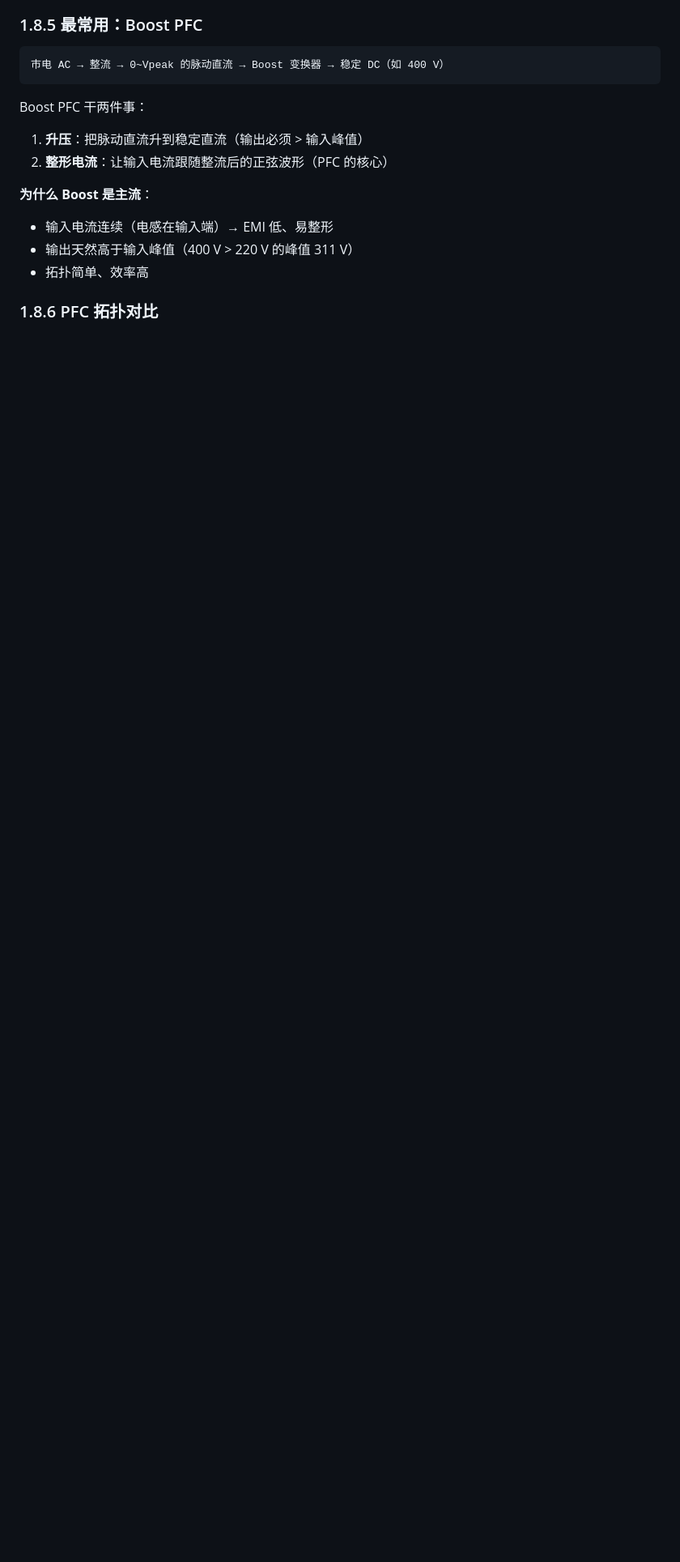
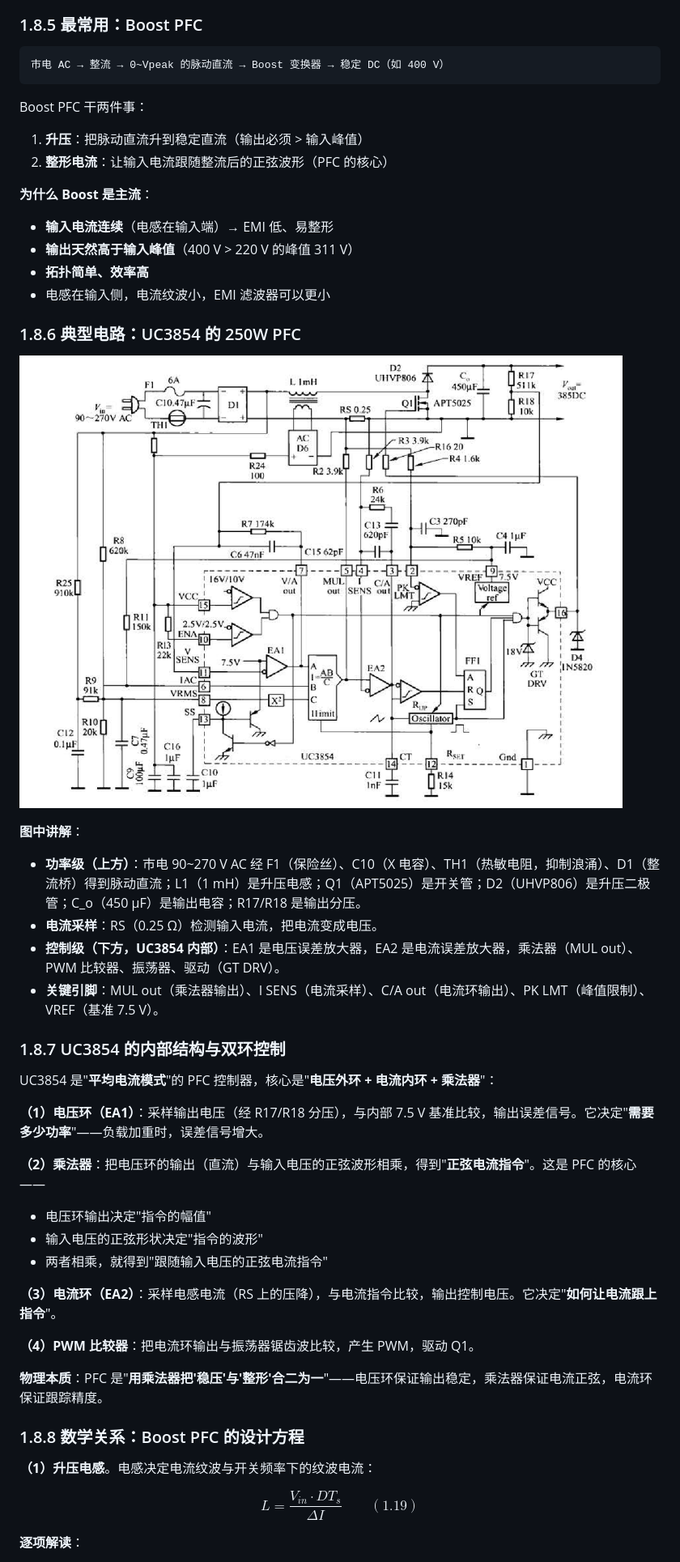
Before and after one commit to chenguangpingad/HARDWARE_LEARNING, a Markdown page: 第一章-开关电源设计.md, the part around one of its changes. Shown at 81% size. GitHub-like rendering; pictures changed too: images/boost_pfc_circuit.png (added); blank space fills up the shorter version.

```diff
--- a/第一章-开关电源设计.md
+++ b/第一章-开关电源设计.md
@@ -834,8 +837,47 @@ Boost PFC 干两件事：
 
 **为什么 Boost 是主流**：
 
-- 输入电流连续（电感在输入端）→ EMI 低、易整形
-- 输出天然高于输入峰值（400 V > 220 V 的峰值 311 V）
-- 拓扑简单、效率高
-
-### 1.8.6 PFC 拓扑对比
+- **输入电流连续**（电感在输入端）→ EMI 低、易整形
+- **输出天然高于输入峰值**（400 V > 220 V 的峰值 311 V）
+- **拓扑简单、效率高**
+- 电感在输入侧，电流纹波小，EMI 滤波器可以更小
+
+### 1.8.6 典型电路：UC3854 的 250W PFC
+
+![Boost PFC 电路（图 15.9）](images/boost_pfc_circuit.png)
+
+**图中讲解**：
+
+- **功率级（上方）**：市电 90~270 V AC 经 F1（保险丝）、C10（X 电容）、TH1（热敏电阻，抑制浪涌）、D1（整流桥）得到脉动直流；L1（1 mH）是升压电感；Q1（APT5025）是开关管；D2（UHVP806）是升压二极管；C_o（450 µF）是输出电容；R17/R18 是输出分压。
+- **电流采样**：RS（0.25 Ω）检测输入电流，把电流变成电压。
+- **控制级（下方，UC3854 内部）**：EA1 是电压误差放大器，EA2 是电流误差放大器，乘法器（MUL out）、PWM 比较器、振荡器、驱动（GT DRV）。
+- **关键引脚**：MUL out（乘法器输出）、I SENS（电流采样）、C/A out（电流环输出）、PK LMT（峰值限制）、VREF（基准 7.5 V）。
+
+### 1.8.7 UC3854 的内部结构与双环控制
+
+UC3854 是"**平均电流模式**"的 PFC 控制器，核心是"**电压外环 + 电流内环 + 乘法器**"：
+
+**（1）电压环（EA1）**：采样输出电压（经 R17/R18 分压），与内部 7.5 V 基准比较，输出误差信号。它决定"**需要多少功率**"——负载加重时，误差信号增大。
+
+**（2）乘法器**：把电压环的输出（直流）与输入电压的正弦波形相乘，得到"**正弦电流指令**"。这是 PFC 的核心——
+
+- 电压环输出决定"指令的幅值"
+- 输入电压的正弦形状决定"指令的波形"
+- 两者相乘，就得到"跟随输入电压的正弦电流指令"
+
+**（3）电流环（EA2）**：采样电感电流（RS 上的压降），与电流指令比较，输出控制电压。它决定"**如何让电流跟上指令**"。
+
+**（4）PWM 比较器**：把电流环输出与振荡器锯齿波比较，产生 PWM，驱动 Q1。
+
+**物理本质**：PFC 是"**用乘法器把'稳压'与'整形'合二为一**"——电压环保证输出稳定，乘法器保证电流正弦，电流环保证跟踪精度。
+
+### 1.8.8 数学关系：Boost PFC 的设计方程
+
+**（1）升压电感**。电感决定电流纹波与开关频率下的纹波电流：
+
+$$
+L = \frac{V_{in} \cdot D T_s}{\Delta I} \qquad (1.19)
+$$
+
+**逐项解读**：
+
```
Also changed, not shown: other parts of 第一章-开关电源设计.md (+62 -51 lines).
